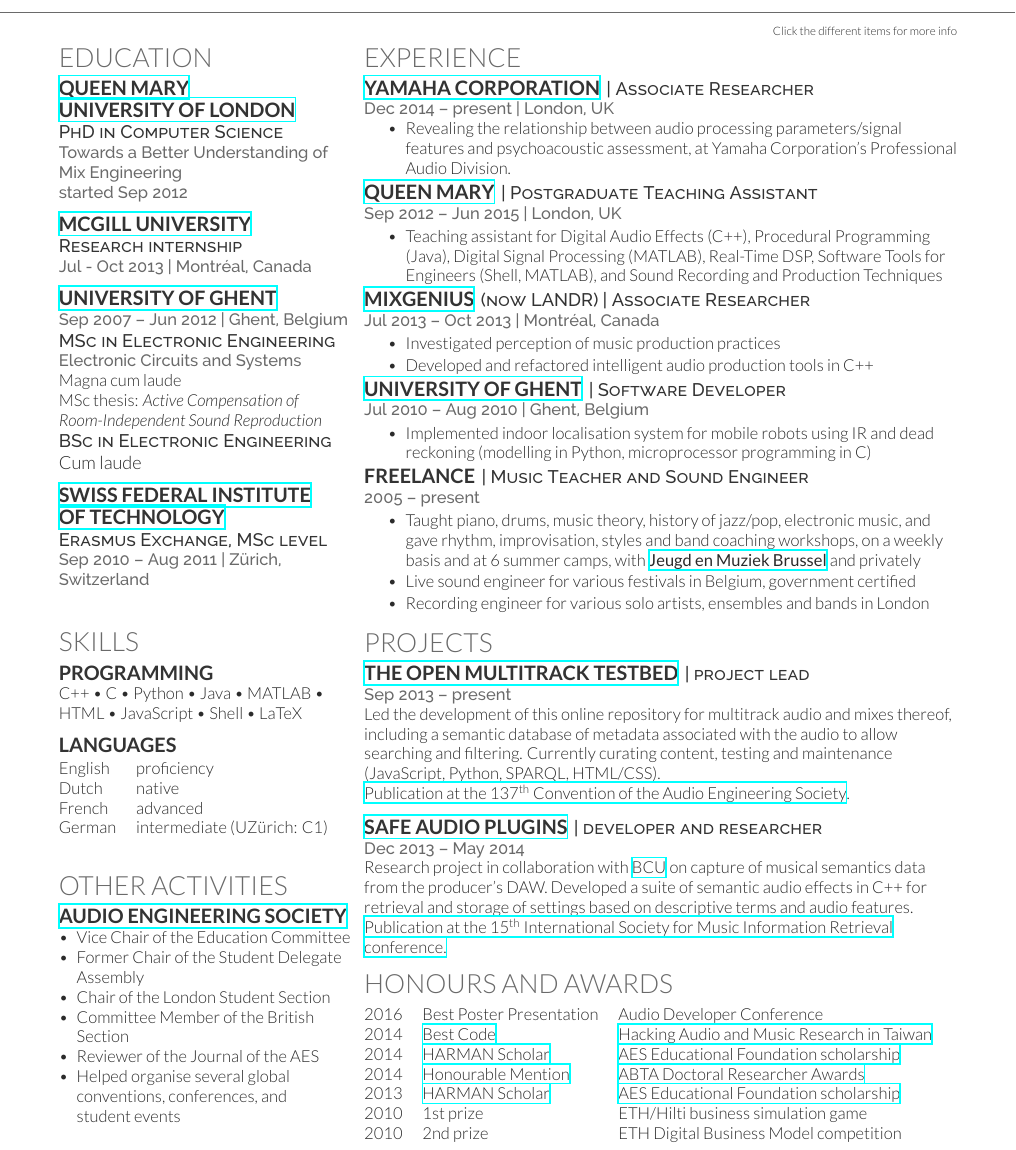
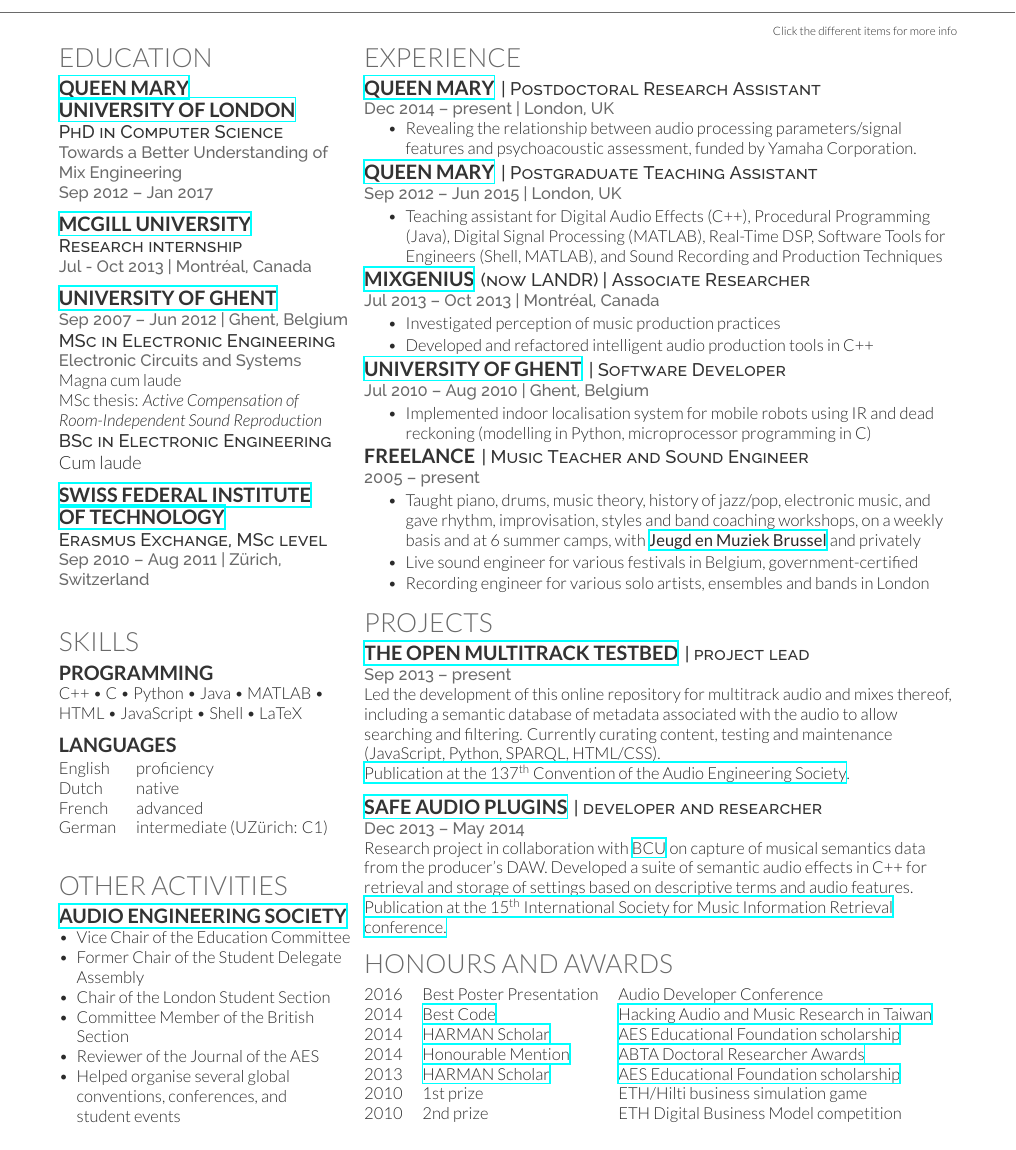
Before and after one commit to BrechtDeMan/BrechtDeMan.github.io, a LaTeX CV (downloads/CV/BrechtDeMan-CV.tex): part of the page, cut so that both start at the same text. Compiled offline with XeLaTeX.

Commit message:
CV update

```diff
--- a/downloads/CV/BrechtDeMan-CV.tex
+++ b/downloads/CV/BrechtDeMan-CV.tex
@@ -59,7 +59,7 @@
 \subsection{\href{http://www.qmul.ac.uk}{University of London}}
 \descript{PhD in Computer Science}
 \location{\emph{Towards a Better Understanding of Mix Engineering}\\
-		started Sep 2012}
+		Sep 2012 – Jan 2017}
 \sectionspace % Some whitespace after the section
 
 
@@ -195,15 +195,25 @@
 
 \section{Experience}
 
-\runsubsection{\href{https://www.yamaha.com/}{Yamaha Corporation}}
-\hspace{-0.1cm}\descript{| Associate Researcher}
+\runsubsection{\href{http://www.qmul.ac.uk}{Queen Mary}}
+\hspace{-0.1cm}\descript{| Postdoctoral Research Assistant}
 \location{Dec 2014 – present | London, UK}
 \vspace{\topsep} % Hacky fix for awkward extra vertical space
 \begin{tightitemize}
 %\item Queen Mary University of London teaching skills certificate
-\item Revealing the relationship between audio processing parameters/signal features and psychoacoustic assessment, at Yamaha Corporation's Professional Audio Division.
+\item Revealing the relationship between audio processing parameters/signal features and psychoacoustic assessment, funded by Yamaha Corporation.
 \end{tightitemize}
 %\sectionspace % Some whitespace after the section
+
+%\runsubsection{\href{https://www.yamaha.com/}{Yamaha Corporation}}
+%\hspace{-0.1cm}\descript{| Associate Researcher}
+%\location{Dec 2014 – present | London, UK}
+%\vspace{\topsep} % Hacky fix for awkward extra vertical space
+%\begin{tightitemize}
+%%\item Queen Mary University of London teaching skills certificate
+%\item Revealing the relationship between audio processing parameters/signal features and psychoacoustic assessment, at Yamaha Corporation's Professional Audio Division.
+%\end{tightitemize}
+%%\sectionspace % Some whitespace after the section
 
 %------------------------------------------------
 
@@ -247,7 +257,7 @@
 \location{2005 – present}
 \begin{tightitemize}
 \item Taught piano, drums, music theory, history of jazz/pop, electronic music, and gave rhythm, improvisation, styles and band coaching workshops, on a weekly basis and at 6 summer camps, with \href{http://www.jeugdenmuziekbrussel.be}{\textbf{Jeugd en Muziek Brussel}} and privately
-\item Live sound engineer for various festivals in Belgium, government certified
+\item Live sound engineer for various festivals in Belgium, government-certified
 \item Recording engineer for various solo artists, ensembles and bands in London
 \end{tightitemize}
 
```
Also changed, not shown: downloads/CV/BrechtDeMan-CV.pdf.
